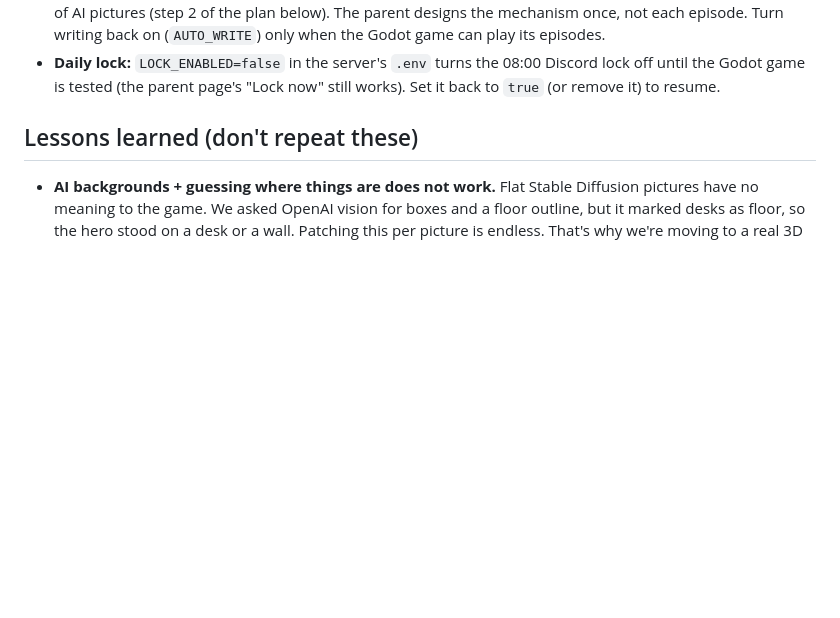
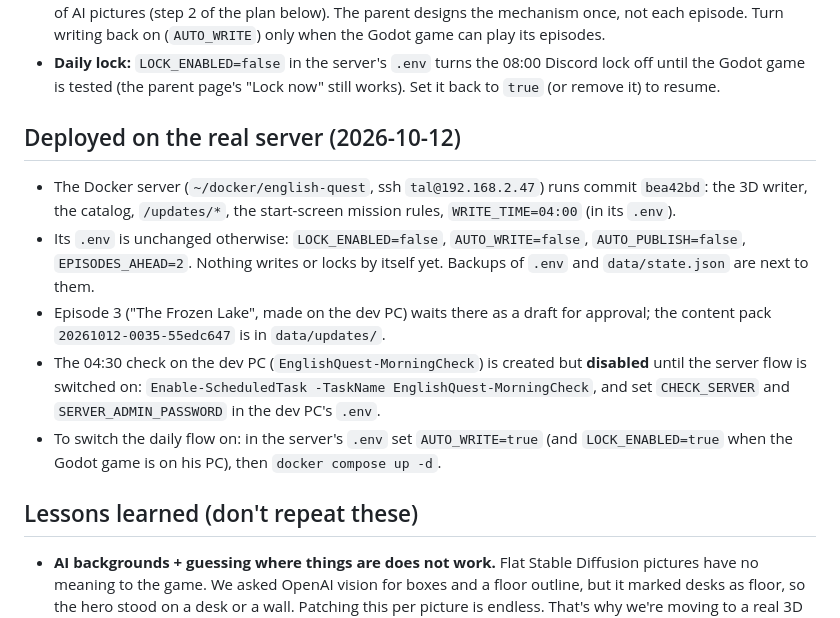
Before and after one commit to talwinter/English, a Markdown page: CLAUDE.md, the part around the change. Drawn GitHub-style; blank space fills up the shorter version.

Commit message:
CLAUDE.md: what is deployed on the real server and how to switch the daily flow on
Co-Authored-By: Claude Sonnet 5.5 <noreply@anthropic.com>

```diff
--- a/CLAUDE.md
+++ b/CLAUDE.md
@@ -82,6 +82,20 @@ The parent updates machines with `git pull` (server: then `docker compose up -d
   Turn writing back on (`AUTO_WRITE`) only when the Godot game can play its episodes.
 - **Daily lock:** `LOCK_ENABLED=false` in the server's `.env` turns the 08:00 Discord lock off until the Godot
   game is tested (the parent page's "Lock now" still works). Set it back to `true` (or remove it) to resume.
+
+## Deployed on the real server (2026-10-12)
+
+- The Docker server (`~/docker/english-quest`, ssh `tal@192.168.2.47`) runs commit `bea42bd`: the 3D writer, the
+  catalog, `/updates/*`, the start-screen mission rules, `WRITE_TIME=04:00` (in its `.env`).
+- Its `.env` is unchanged otherwise: `LOCK_ENABLED=false`, `AUTO_WRITE=false`, `AUTO_PUBLISH=false`,
+  `EPISODES_AHEAD=2`. Nothing writes or locks by itself yet. Backups of `.env` and `data/state.json` are next to them.
+- Episode 3 ("The Frozen Lake", made on the dev PC) waits there as a draft for approval; the content pack
+  `20261012-0035-55edc647` is in `data/updates/`.
+- The 04:30 check on the dev PC (`EnglishQuest-MorningCheck`) is created but **disabled** until the server flow
+  is switched on: `Enable-ScheduledTask -TaskName EnglishQuest-MorningCheck`, and set `CHECK_SERVER` and
+  `SERVER_ADMIN_PASSWORD` in the dev PC's `.env`.
+- To switch the daily flow on: in the server's `.env` set `AUTO_WRITE=true` (and `LOCK_ENABLED=true` when the Godot
+  game is on his PC), then `docker compose up -d`.
 
 ## Lessons learned (don't repeat these)
 
```
